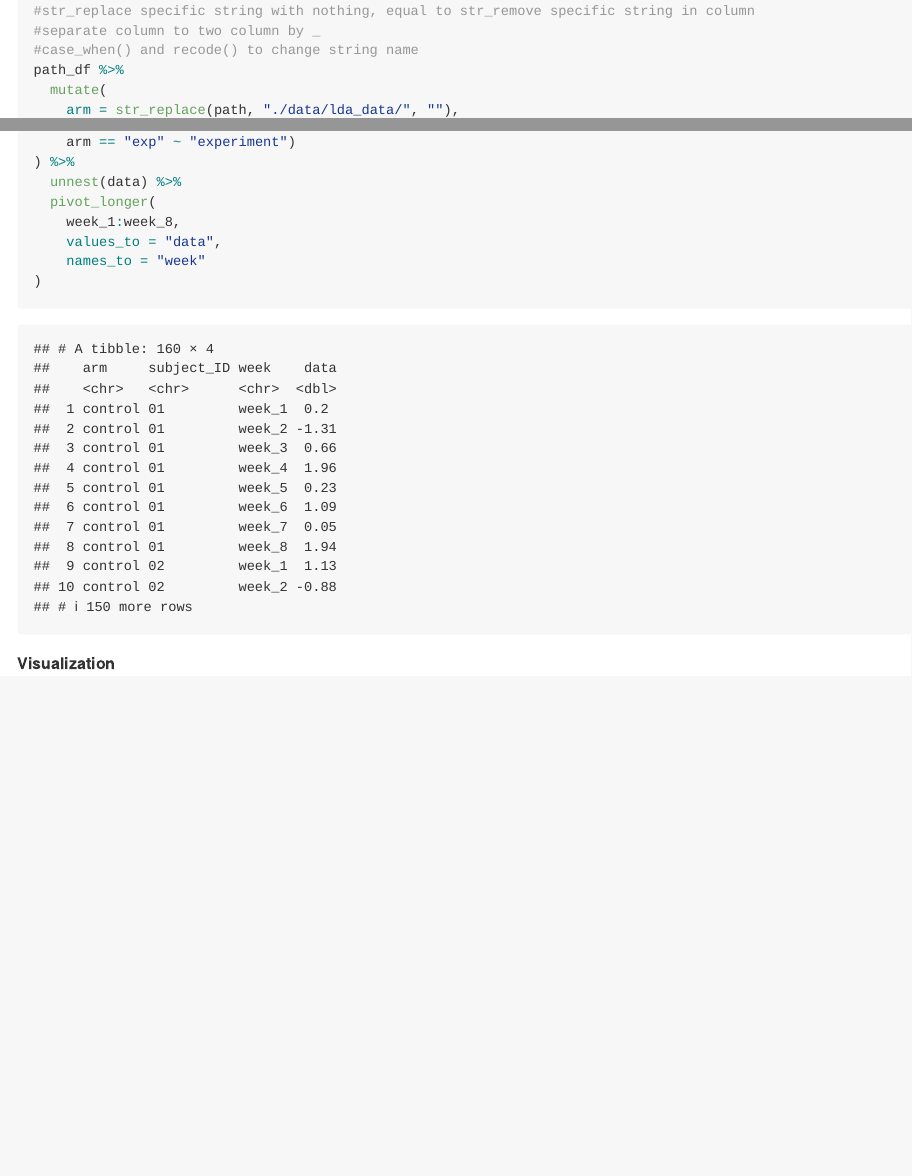
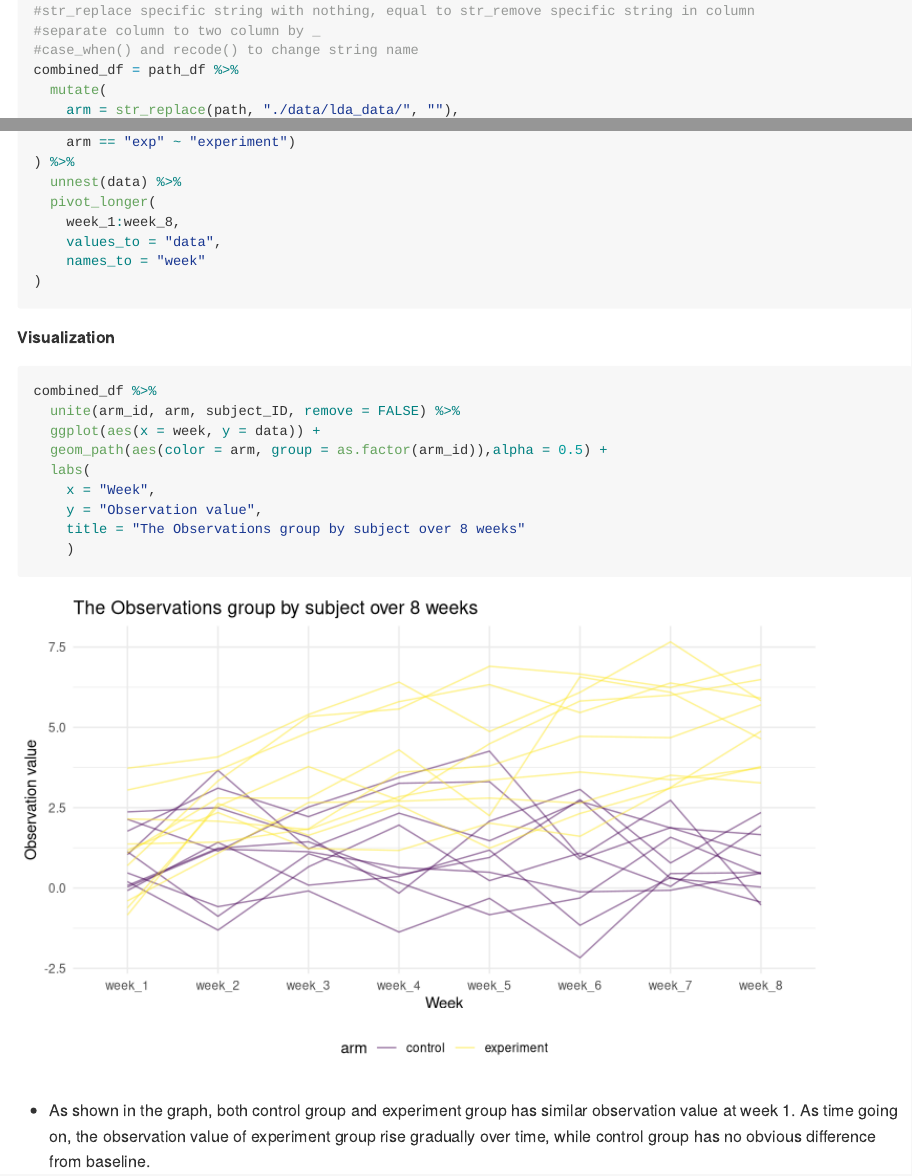
Before and after one commit to chenxin214/p8105_hw5_cz2634, an R Markdown document (p8105_hw5_cz2634.Rmd): the page in a window 1100 px wide, from 3700 px down, and a second part further down, joined at a grey line. Rendered offline with R 4.5, knitr and Pandoc, with nearby package versions; some code elsewhere in the file could not run offline.

Commit message:
problem 2 visualization

````diff
--- a/p8105_hw5_cz2634.Rmd
+++ b/p8105_hw5_cz2634.Rmd
@@ -152,7 +152,7 @@ path_df =
 #str_replace specific string with nothing, equal to str_remove specific string in column
 #separate column to two column by _
 #case_when() and recode() to change string name
-path_df %>%
+combined_df = path_df %>%
   mutate(
     arm = str_replace(path, "./data/lda_data/", ""),
     arm = str_replace(arm, ".csv", "")
@@ -173,3 +173,16 @@ path_df %>%
 ```
 
 **Visualization**
+
+```{r}
+combined_df %>%
+  unite(arm_id, arm, subject_ID, remove = FALSE) %>%
+  ggplot(aes(x = week, y = data)) +
+  geom_path(aes(color = arm, group = as.factor(arm_id)),alpha = 0.5) +
+  labs(
+    x = "Week",
+    y = "Observation value",
+    title = "The Observations group by subject over 8 weeks"
+    )
+```
+* As shown in the graph, both control group and experiment group has similar observation value at week 1.  As time going on, the observation value of experiment group rise gradually over time, while control group has no  obvious difference from baseline.
````
Also changed, not shown: p8105_hw5_cz2634.md, p8105_hw5_cz2634_files/figure-gfm/unnamed-chunk-9-1.png (added).
